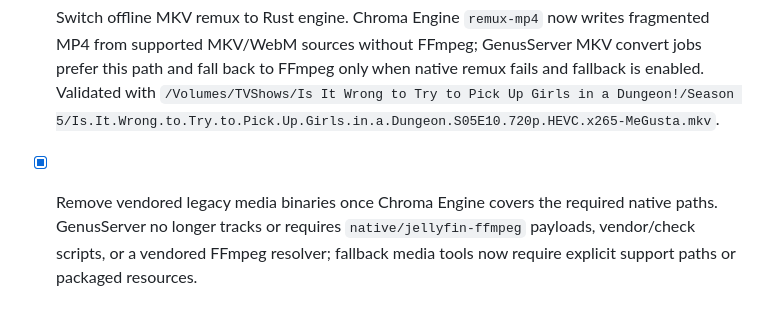
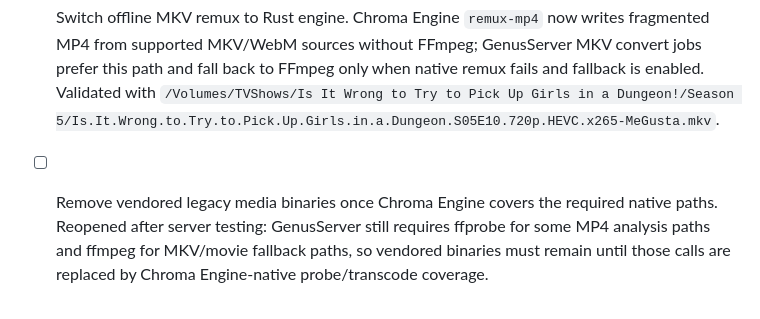
Before and after one commit to 716-Ventures/Chroma-Engine, a Markdown page: docs/implementation-checklist.md, the part around the change. Drawn GitHub-style.

Commit message:
Reopen legacy binary removal checklist item

```diff
--- a/docs/implementation-checklist.md
+++ b/docs/implementation-checklist.md
@@ -136,4 +136,4 @@
 - [x] Add side-by-side diagnostics for Chroma Engine vs legacy media path during migration. GenusServer diagnostics now show FFmpeg/ffprobe, Chroma Engine binary/enabled state, analyzer version, analysis ready/stale/failed/missing counts, and active Chroma playback sessions.
 - [x] Switch playback sessions to Chroma Engine. Verified `media_c75bb70a81774a35964021aacb41f675` starts as `directStream`/`hls-fmp4` with `transcodeReasons=["chroma-engine-hls"]`; DTS-in-`mp4a` movie `media_5995bdbc01e74246be61afcf6a986ed6` no longer receives a fake Chroma-native HLS path.
 - [x] Switch offline MKV remux to Rust engine. Chroma Engine `remux-mp4` now writes fragmented MP4 from supported MKV/WebM sources without FFmpeg; GenusServer MKV convert jobs prefer this path and fall back to FFmpeg only when native remux fails and fallback is enabled. Validated with `/Volumes/TVShows/Is It Wrong to Try to Pick Up Girls in a Dungeon!/Season 5/Is.It.Wrong.to.Try.to.Pick.Up.Girls.in.a.Dungeon.S05E10.720p.HEVC.x265-MeGusta.mkv`.
-- [x] Remove vendored legacy media binaries once Chroma Engine covers the required native paths. GenusServer no longer tracks or requires `native/jellyfin-ffmpeg` payloads, vendor/check scripts, or a vendored FFmpeg resolver; fallback media tools now require explicit support paths or packaged resources.
+- [ ] Remove vendored legacy media binaries once Chroma Engine covers the required native paths. Reopened after server testing: GenusServer still requires ffprobe for some MP4 analysis paths and ffmpeg for MKV/movie fallback paths, so vendored binaries must remain until those calls are replaced by Chroma Engine-native probe/transcode coverage.
```
